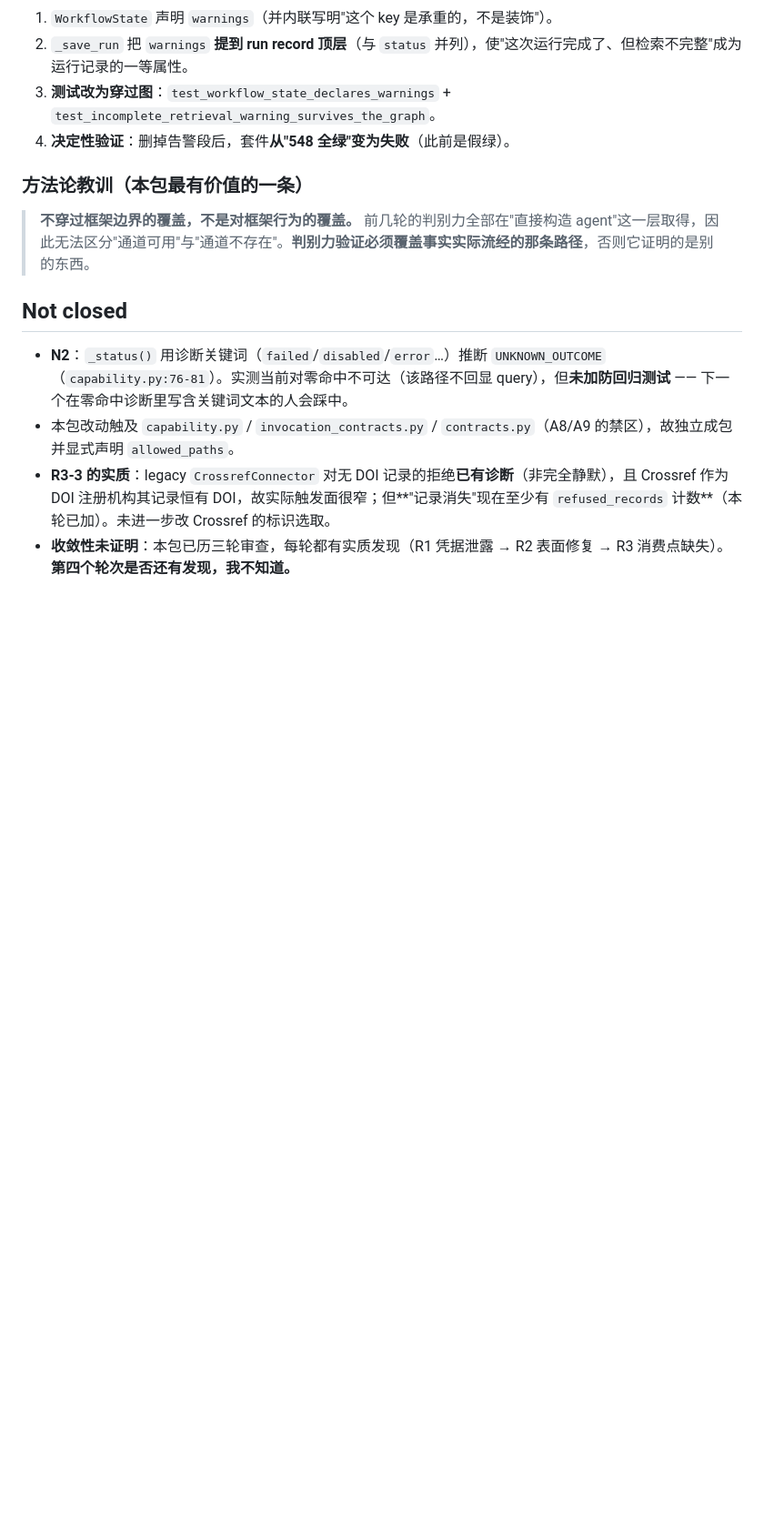
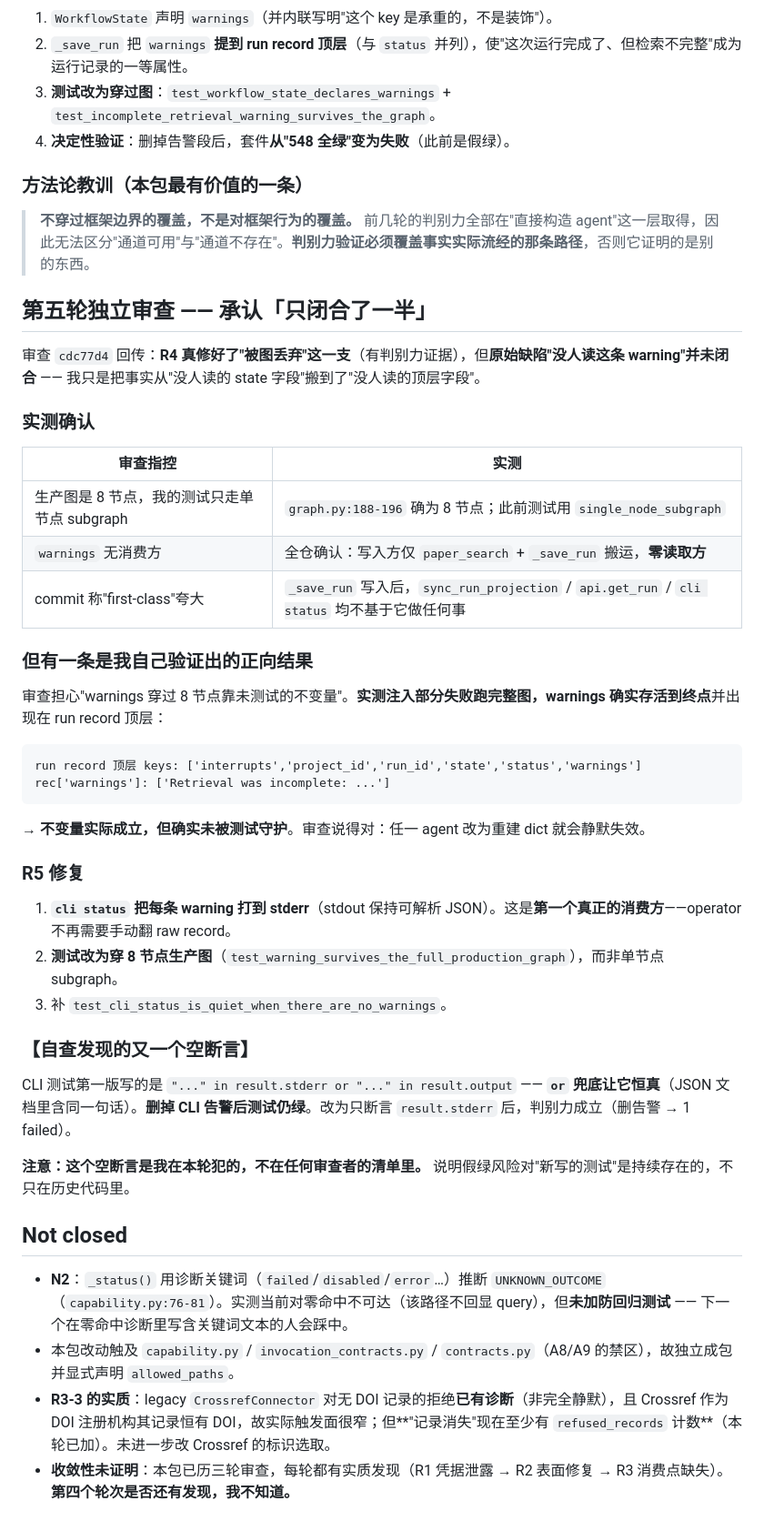
Before and after one commit to CovD831/AutoResearch, a Markdown page: .ai-team/tasks/S4-A6-BIBLIOGRAPHIC-CLAIM.md, the part around the change. Shown at 91% size. GitHub-like rendering; blank space fills up the shorter version.

Commit message:
docs(S4-A6): record the fifth round — storage is not consumption

````diff
--- a/.ai-team/tasks/S4-A6-BIBLIOGRAPHIC-CLAIM.md
+++ b/.ai-team/tasks/S4-A6-BIBLIOGRAPHIC-CLAIM.md
@@ -146,6 +146,41 @@ single_node_subgraph("n", node).invoke({"project_id": "x"})
 > **不穿过框架边界的覆盖，不是对框架行为的覆盖。**
 > 前几轮的判别力全部在"直接构造 agent"这一层取得，因此无法区分"通道可用"与"通道不存在"。**判别力验证必须覆盖事实实际流经的那条路径**，否则它证明的是别的东西。
 
+## 第五轮独立审查 —— 承认「只闭合了一半」
+
+审查 `cdc77d4` 回传：**R4 真修好了"被图丢弃"这一支**（有判别力证据），但**原始缺陷"没人读这条 warning"并未闭合** —— 我只是把事实从"没人读的 state 字段"搬到了"没人读的顶层字段"。
+
+### 实测确认
+
+| 审查指控 | 实测 |
+|---|---|
+| 生产图是 8 节点，我的测试只走单节点 subgraph | `graph.py:188-196` 确为 8 节点；此前测试用 `single_node_subgraph` |
+| `warnings` 无消费方 | 全仓确认：写入方仅 `paper_search` + `_save_run` 搬运，**零读取方** |
+| commit 称"first-class"夸大 | `_save_run` 写入后，`sync_run_projection` / `api.get_run` / `cli status` 均不基于它做任何事 |
+
+### 但有一条是我自己验证出的**正向**结果
+
+审查担心"warnings 穿过 8 节点靠未测试的不变量"。**实测注入部分失败跑完整图，warnings 确实存活到终点**并出现在 run record 顶层：
+
+```
+run record 顶层 keys: ['interrupts','project_id','run_id','state','status','warnings']
+rec['warnings']: ['Retrieval was incomplete: ...']
+```
+
+→ **不变量实际成立，但确实未被测试守护**。审查说得对：任一 agent 改为重建 dict 就会静默失效。
+
+### R5 修复
+
+1. **`cli status` 把每条 warning 打到 stderr**（stdout 保持可解析 JSON）。这是**第一个真正的消费方**——operator 不再需要手动翻 raw record。
+2. **测试改为穿 8 节点生产图**（`test_warning_survives_the_full_production_graph`），而非单节点 subgraph。
+3. 补 `test_cli_status_is_quiet_when_there_are_no_warnings`。
+
+### 【自查发现的又一个空断言】
+
+CLI 测试第一版写的是 `"..." in result.stderr or "..." in result.output` —— **`or` 兜底让它恒真**（JSON 文档里含同一句话）。**删掉 CLI 告警后测试仍绿**。改为只断言 `result.stderr` 后，判别力成立（删告警 → 1 failed）。
+
+**注意：这个空断言是我在本轮犯的，不在任何审查者的清单里。** 说明假绿风险对"新写的测试"是持续存在的，不只在历史代码里。
+
 ## Not closed
 
 - **N2**：`_status()` 用诊断关键词（`failed`/`disabled`/`error`…）推断 `UNKNOWN_OUTCOME`（`capability.py:76-81`）。实测当前对零命中不可达（该路径不回显 query），但**未加防回归测试** —— 下一个在零命中诊断里写含关键词文本的人会踩中。
````
